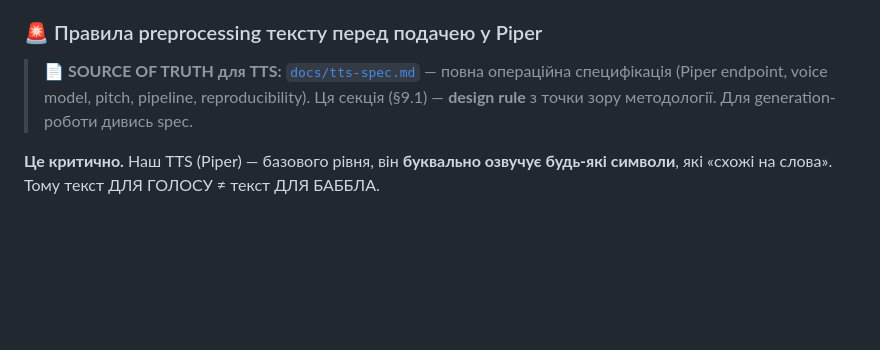
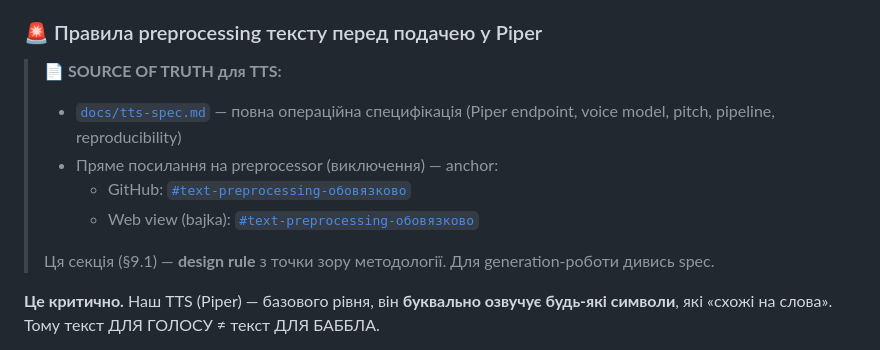
Before and after one commit to asemelinsky/CCTweak_MiniCourse, a Markdown page: docs/dev-logic.md, the part around the change. Drawn GitHub-style; blank space fills up the shorter version.

Commit message:
docs: add TTS preprocessor anchor URLs (github + bajka)
dev-logic §9.1 тепер має пряме посилання на #text-preprocessing-обовязково
у tts-spec.md — і GitHub source і Bajka web view. Легко перейти прямо у
секцію preprocessor-виключень.

```diff
--- a/docs/dev-logic.md
+++ b/docs/dev-logic.md
@@ -398,7 +398,12 @@ public/audio/
 
 ### 🚨 Правила preprocessing тексту перед подачею у Piper
 
-> **📄 SOURCE OF TRUTH для TTS:** [`docs/tts-spec.md`](tts-spec.md) — повна операційна специфікація (Piper endpoint, voice model, pitch, pipeline, reproducibility).
+> **📄 SOURCE OF TRUTH для TTS:**
+> - [`docs/tts-spec.md`](tts-spec.md) — повна операційна специфікація (Piper endpoint, voice model, pitch, pipeline, reproducibility)
+> - Пряме посилання на preprocessor (виключення) — anchor:
+>   - GitHub: [`#text-preprocessing-обовязково`](https://github.com/asemelinsky/CCTweak_MiniCourse/blob/main/docs/tts-spec.md#text-preprocessing-обовязково)
+>   - Web view (bajka): [`#text-preprocessing-обовязково`](https://bajka.pp.ua/notes/infra/cctweak-minicourse-tts-spec/#text-preprocessing-обовязково)
+>
 > Ця секція (§9.1) — **design rule** з точки зору методології. Для generation-роботи дивись spec.
 
 **Це критично.** Наш TTS (Piper) — базового рівня, він **буквально озвучує будь-які символи**, які «схожі на слова». Тому текст ДЛЯ ГОЛОСУ ≠ текст ДЛЯ БАББЛА.
```
